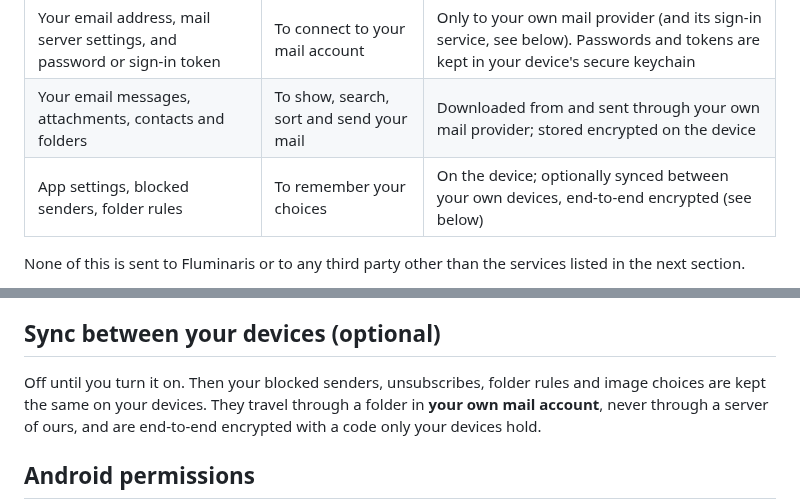
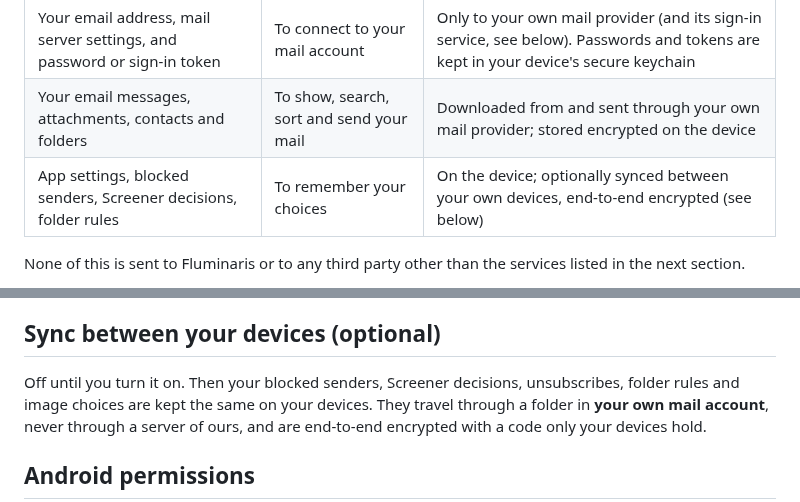
Before and after one commit to pawtaetoe/Citusmail, a Markdown page: docs/privacy-policy.md, 2 parts joined by grey strips. GitHub-like rendering.

```diff
--- a/docs/privacy-policy.md
+++ b/docs/privacy-policy.md
@@ -25,7 +25,7 @@ To work as an email app, Citusmail handles on your device:
 | --- | --- | --- |
 | Your email address, mail server settings, and password or sign-in token | To connect to your mail account | Only to your own mail provider (and its sign-in service, see below). Passwords and tokens are kept in your device's secure keychain |
 | Your email messages, attachments, contacts and folders | To show, search, sort and send your mail | Downloaded from and sent through your own mail provider; stored encrypted on the device |
-| App settings, blocked senders, folder rules | To remember your choices | On the device; optionally synced between your own devices, end-to-end encrypted (see below) |
+| App settings, blocked senders, Screener decisions, folder rules | To remember your choices | On the device; optionally synced between your own devices, end-to-end encrypted (see below) |
 
 None of this is sent to Fluminaris or to any third party other than the
 services listed in the next section.
@@ -68,7 +68,8 @@ including the Limited Use requirements.
 
 ## Sync between your devices (optional)
 
-Off until you turn it on. Then your blocked senders, unsubscribes, folder
+Off until you turn it on. Then your blocked senders, Screener decisions,
+unsubscribes, folder
 rules and image choices are kept the same on your devices. They travel
 through a folder in **your own mail account**, never through a server of
 ours, and are end-to-end encrypted with a code only your devices hold.
```
Also changed, not shown: PRIVACY.md (+3 -2 lines), README.md (+5 -0 lines).
